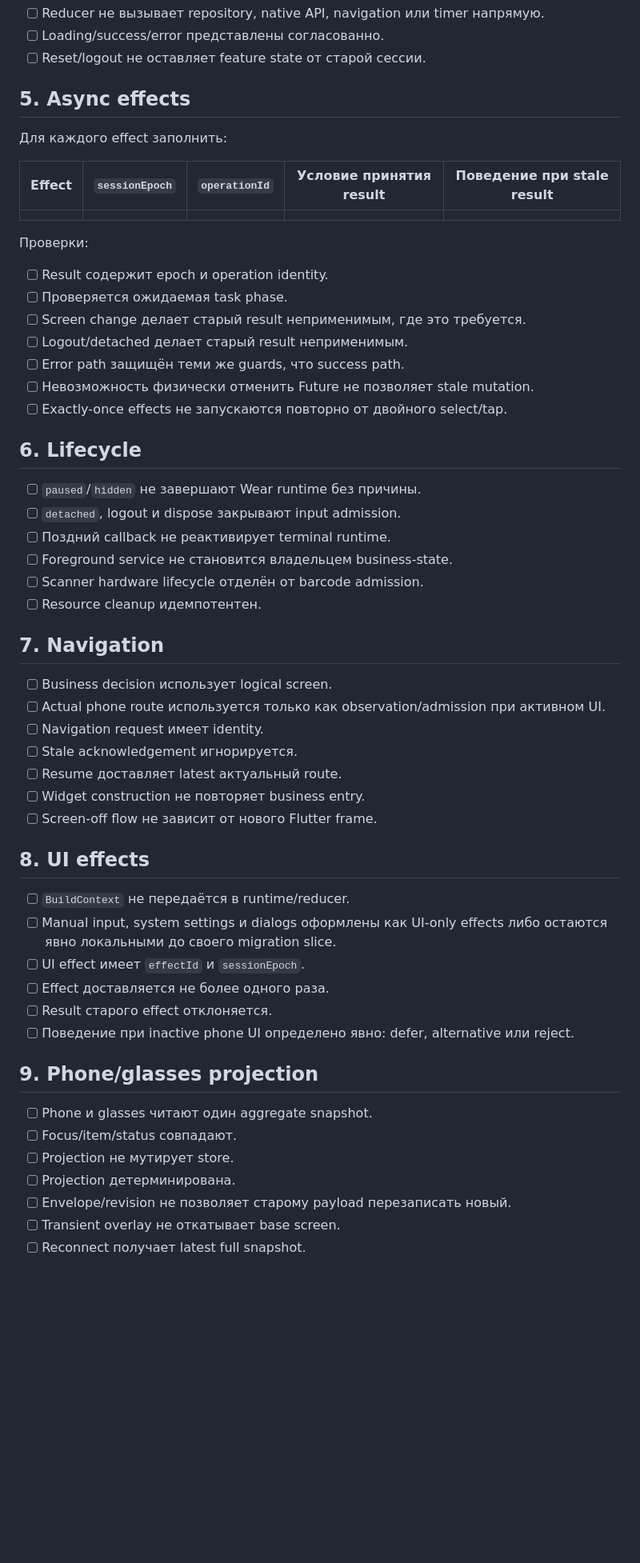
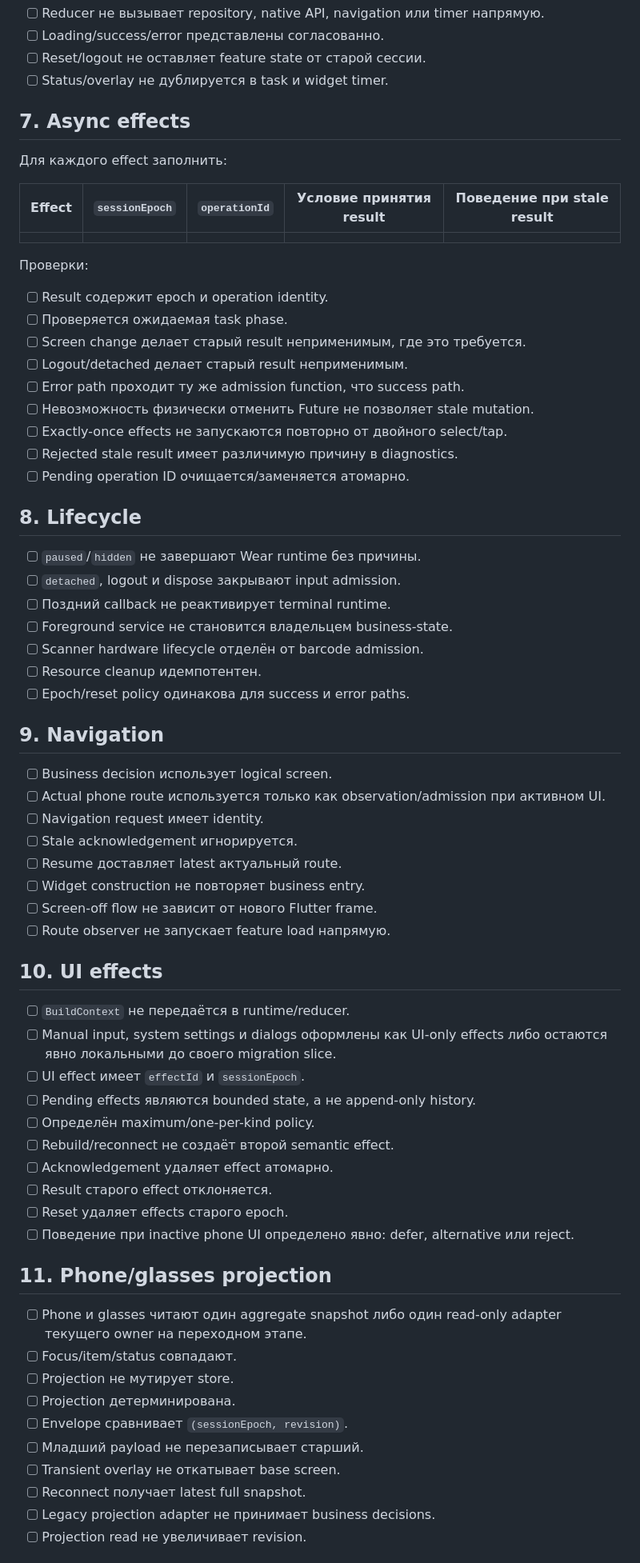
Before and after one commit to Vanilla1999/smart_glass, a Markdown page: docs/checklists/WEAR_SINGLE_STATE_MR_REVIEW.md, the part around one of its changes. Shown at 80% size. GitHub-like rendering; blank space fills up the shorter version.

```diff
--- a/docs/checklists/WEAR_SINGLE_STATE_MR_REVIEW.md
+++ b/docs/checklists/WEAR_SINGLE_STATE_MR_REVIEW.md
@@ -44,8 +70,9 @@
 - [ ] Reducer не вызывает repository, native API, navigation или timer напрямую.
 - [ ] Loading/success/error представлены согласованно.
 - [ ] Reset/logout не оставляет feature state от старой сессии.
+- [ ] Status/overlay не дублируется в task и widget timer.
 
-## 5. Async effects
+## 7. Async effects
 
 Для каждого effect заполнить:
 
@@ -59,11 +86,13 @@
 - [ ] Проверяется ожидаемая task phase.
 - [ ] Screen change делает старый result неприменимым, где это требуется.
 - [ ] Logout/detached делает старый result неприменимым.
-- [ ] Error path защищён теми же guards, что success path.
+- [ ] Error path проходит ту же admission function, что success path.
 - [ ] Невозможность физически отменить Future не позволяет stale mutation.
 - [ ] Exactly-once effects не запускаются повторно от двойного select/tap.
+- [ ] Rejected stale result имеет различимую причину в diagnostics.
+- [ ] Pending operation ID очищается/заменяется атомарно.
 
-## 6. Lifecycle
+## 8. Lifecycle
 
 - [ ] `paused`/`hidden` не завершают Wear runtime без причины.
 - [ ] `detached`, logout и dispose закрывают input admission.
@@ -71,8 +100,9 @@
 - [ ] Foreground service не становится владельцем business-state.
 - [ ] Scanner hardware lifecycle отделён от barcode admission.
 - [ ] Resource cleanup идемпотентен.
+- [ ] Epoch/reset policy одинакова для success и error paths.
 
-## 7. Navigation
+## 9. Navigation
 
 - [ ] Business decision использует logical screen.
 - [ ] Actual phone route используется только как observation/admission при активном UI.
@@ -81,23 +111,31 @@
 - [ ] Resume доставляет latest актуальный route.
 - [ ] Widget construction не повторяет business entry.
 - [ ] Screen-off flow не зависит от нового Flutter frame.
+- [ ] Route observer не запускает feature load напрямую.
 
-## 8. UI effects
+## 10. UI effects
 
 - [ ] `BuildContext` не передаётся в runtime/reducer.
 - [ ] Manual input, system settings и dialogs оформлены как UI-only effects либо остаются явно локальными до своего migration slice.
 - [ ] UI effect имеет `effectId` и `sessionEpoch`.
-- [ ] Effect доставляется не более одного раза.
+- [ ] Pending effects являются bounded state, а не append-only history.
+- [ ] Определён maximum/one-per-kind policy.
+- [ ] Rebuild/reconnect не создаёт второй semantic effect.
+- [ ] Acknowledgement удаляет effect атомарно.
 - [ ] Result старого effect отклоняется.
+- [ ] Reset удаляет effects старого epoch.
 - [ ] Поведение при inactive phone UI определено явно: defer, alternative или reject.
 
-## 9. Phone/glasses projection
+## 11. Phone/glasses projection
 
-- [ ] Phone и glasses читают один aggregate snapshot.
+- [ ] Phone и glasses читают один aggregate snapshot либо один read-only adapter текущего owner на переходном этапе.
 - [ ] Focus/item/status совпадают.
 - [ ] Projection не мутирует store.
 - [ ] Projection детерминирована.
-- [ ] Envelope/revision не позволяет старому payload перезаписать новый.
+- [ ] Envelope сравнивает `(sessionEpoch, revision)`.
+- [ ] Младший payload не перезаписывает старший.
 - [ ] Transient overlay не откатывает base screen.
 - [ ] Reconnect получает latest full snapshot.
+- [ ] Legacy projection adapter не принимает business decisions.
+- [ ] Projection read не увеличивает revision.
 
```
Also changed, not shown: other parts of docs/checklists/WEAR_SINGLE_STATE_MR_REVIEW.md (+73 -19 lines).
